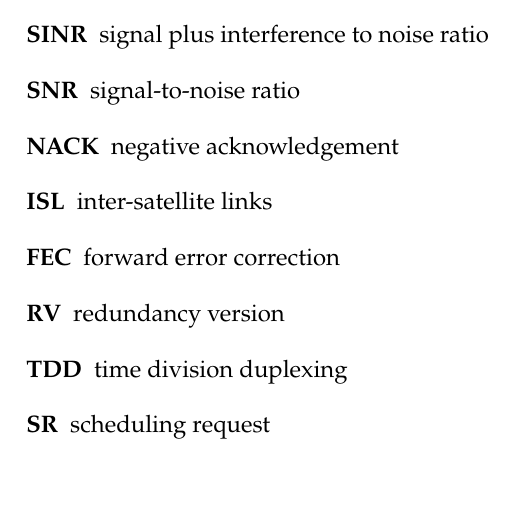
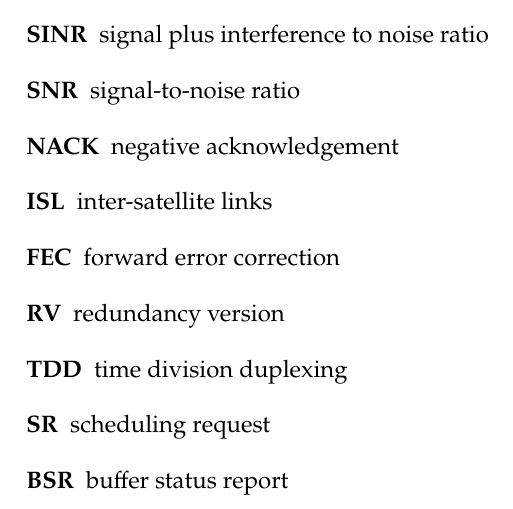
Before and after one commit to francesco-rossato/ms-thesis, a LaTeX thesis (main.tex, which reads frontmatter/glossary.tex): part of page 12 of 41, cut so that both start at the same text. Compiled offline with XeLaTeX.

Commit message:
added acron

```diff
--- a/frontmatter/glossary.tex
+++ b/frontmatter/glossary.tex
@@ -29,5 +29,6 @@
     \acro{RV}{redundancy version}
     \acro{TDD}{time division duplexing}
     \acro{SR}{scheduling request}
+    \acro{BSR}{buffer status report}
 
 \end{acronym}
```
